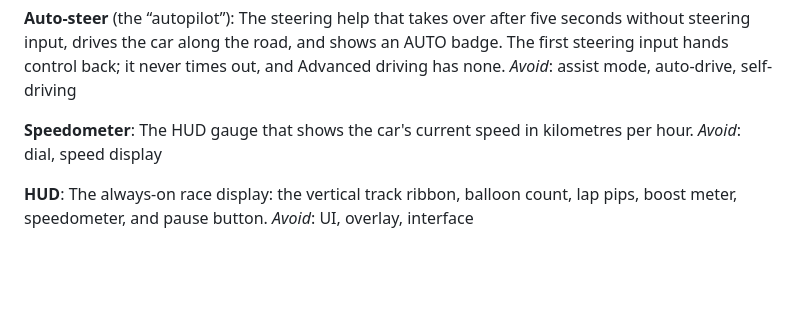
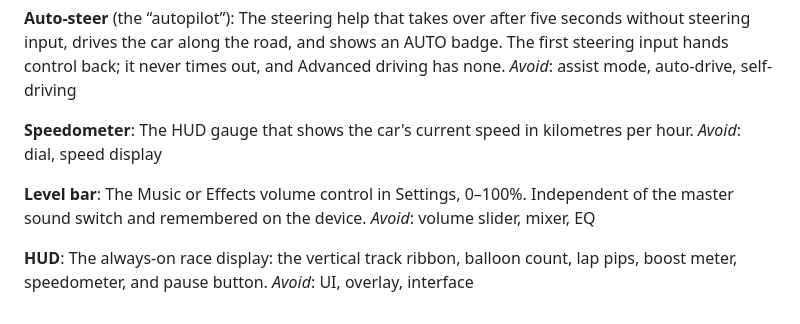
Before and after one commit to ionutale/zoom-town, a Markdown page: GLOSSARY.md, the part around the change. Drawn GitHub-style; blank space fills up the shorter version.

```diff
--- a/GLOSSARY.md
+++ b/GLOSSARY.md
@@ -96,6 +96,10 @@ _Avoid_: assist mode, auto-drive, self-driving
 The HUD gauge that shows the car's current speed in kilometres per hour.
 _Avoid_: dial, speed display
 
+**Level bar**:
+The Music or Effects volume control in Settings, 0–100%. Independent of the master sound switch and remembered on the device.
+_Avoid_: volume slider, mixer, EQ
+
 **HUD**:
 The always-on race display: the vertical track ribbon, balloon count, lap pips, boost meter, speedometer, and pause button.
 _Avoid_: UI, overlay, interface
```
Also changed, not shown: README.md (+6 -0 lines), docs/SPEC.md (+4 -2 lines), docs/screenshots/settings.png (added), 8 other files.
